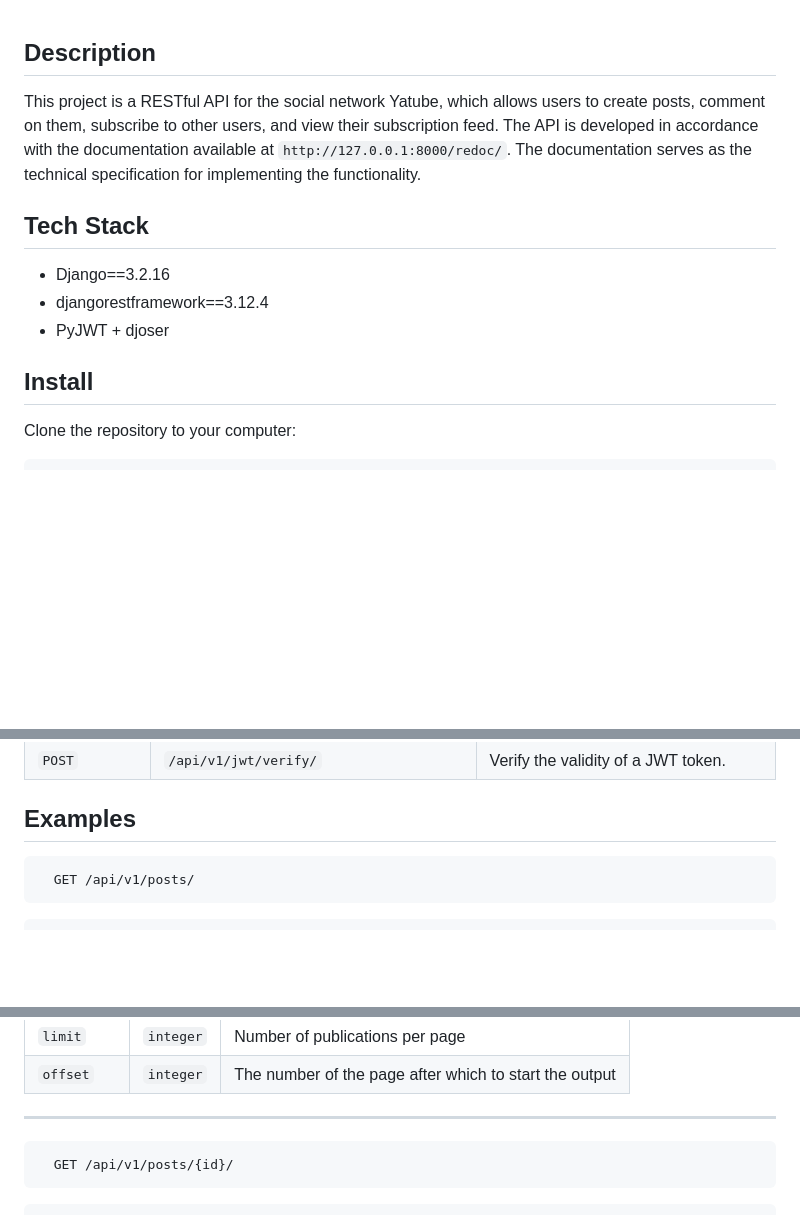
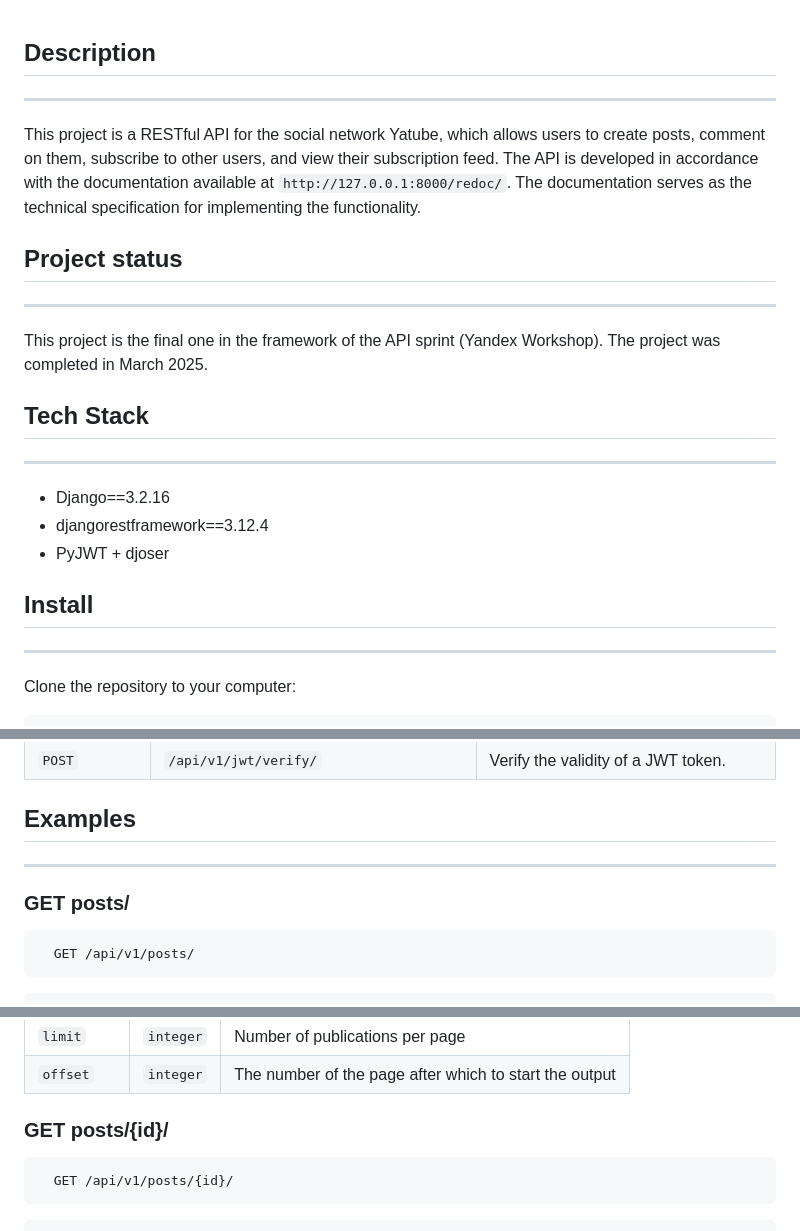
Before and after one commit to EvgenyKlyukin/api_final_yatube, a Markdown page: README.md, 3 parts joined by grey strips. Drawn GitHub-style; blank space fills up the shorter version.

````diff
--- a/README.md
+++ b/README.md
@@ -1,16 +1,20 @@
 
 ## Description
-
+---
 This project is a RESTful API for the social network Yatube, which allows users to create posts, comment on them, subscribe to other users, and view their subscription feed. The API is developed in accordance with the documentation available at `http://127.0.0.1:8000/redoc/`. The documentation serves as the technical specification for implementing the functionality.
 
+## Project status
+---
+This project is the final one in the framework of the API sprint (Yandex Workshop). The project was completed in March 2025.
+
 ## Tech Stack
-
+---
 - Django==3.2.16
 - djangorestframework==3.12.4
 - PyJWT + djoser
 
 ## Install
-
+---
 Clone the repository to your computer:
 
 ```bash
@@ -69,6 +73,8 @@ python manage.py runserver
 
 
 ## Examples
+---
+### GET posts/
 
 ```http
   GET /api/v1/posts/
@@ -97,7 +103,7 @@ python manage.py runserver
 | `limit` | `integer` | Number of publications per page |
 | `offset` | `integer` | The number of the page after which to start the output |
 
----
+### GET posts/{id}/
 
 ```http
   GET /api/v1/posts/{id}/
````
Also changed, not shown: other parts of README.md (+3 -3 lines).
